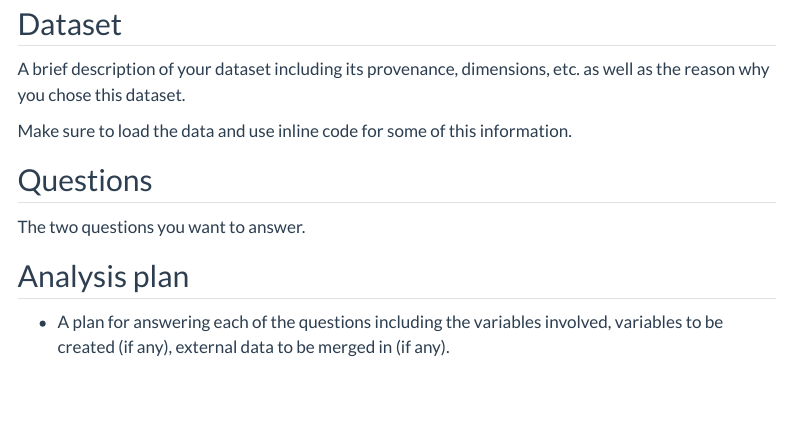
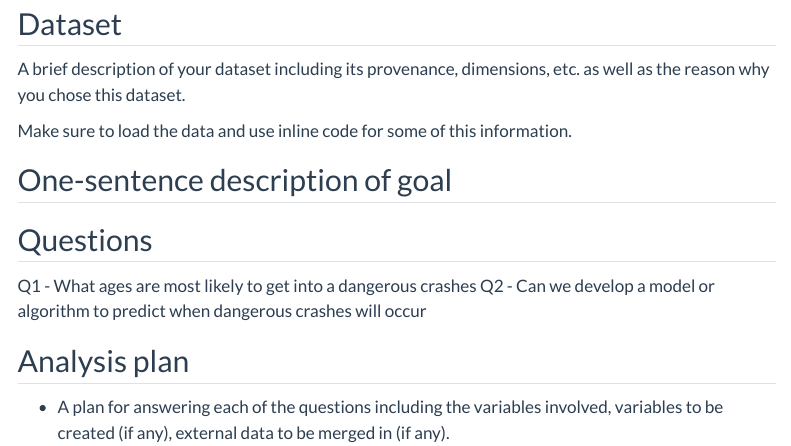
Before and after one commit to INFO523-S24/project-final-AnalyticalAvengers, a Quarto document (proposal.qmd): the page in a window 1100 px wide, from 200 px down. Rendered offline with R 4.5, knitr and Pandoc in place of Quarto, with nearby package versions; menus at the side of the page are left out.

Commit message:
Wrote the questions

```diff
--- a/proposal.qmd
+++ b/proposal.qmd
@@ -36,9 +36,13 @@ A brief description of your dataset including its provenance, dimensions, etc. a
 
 Make sure to load the data and use inline code for some of this information.
 
+## One-sentence description of goal
+
+
 ## Questions
 
-The two questions you want to answer.
+Q1 - What ages are most likely to get  into a dangerous crashes
+Q2 - Can we develop a model or algorithm to predict when dangerous crashes will occur
 
 ## Analysis plan
 
```
